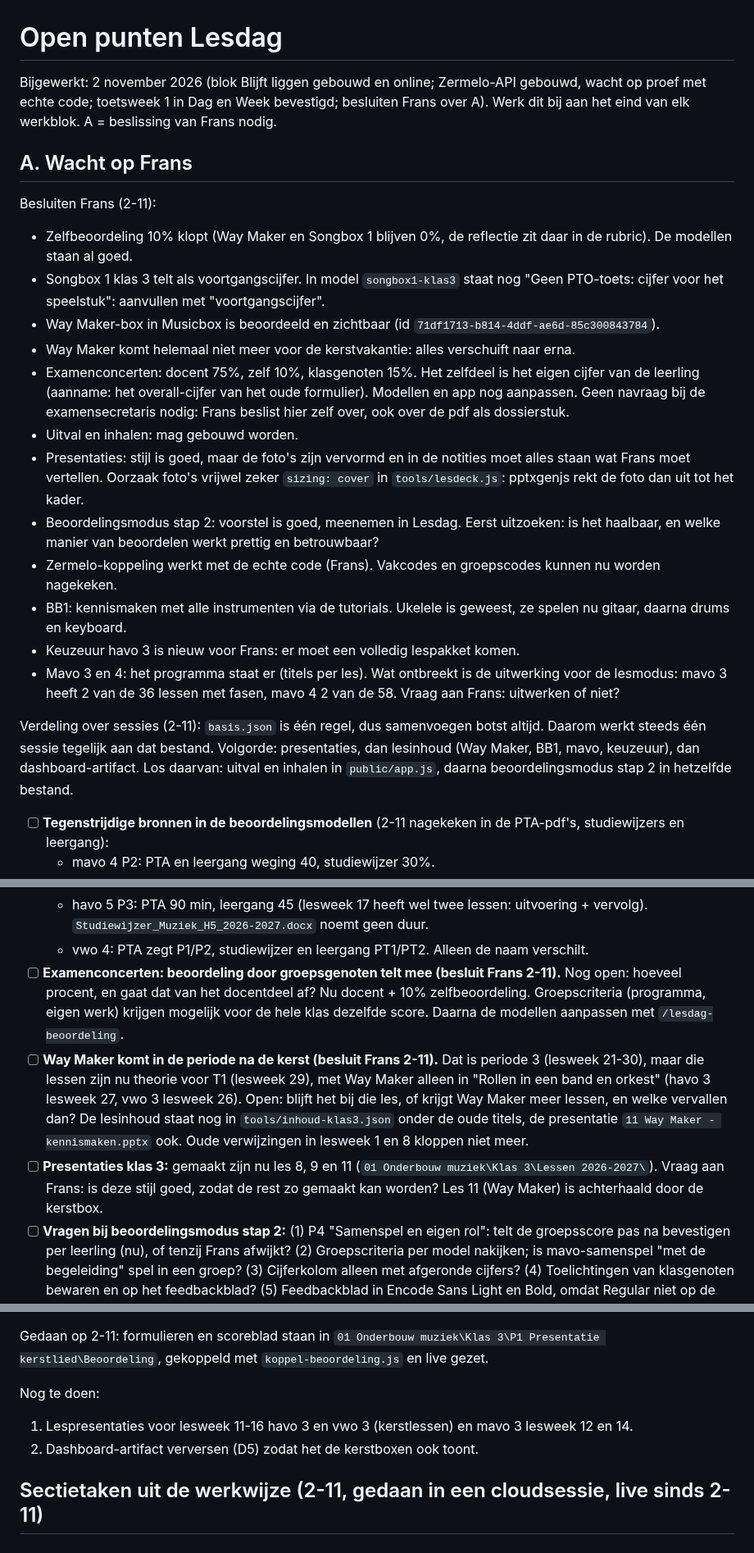
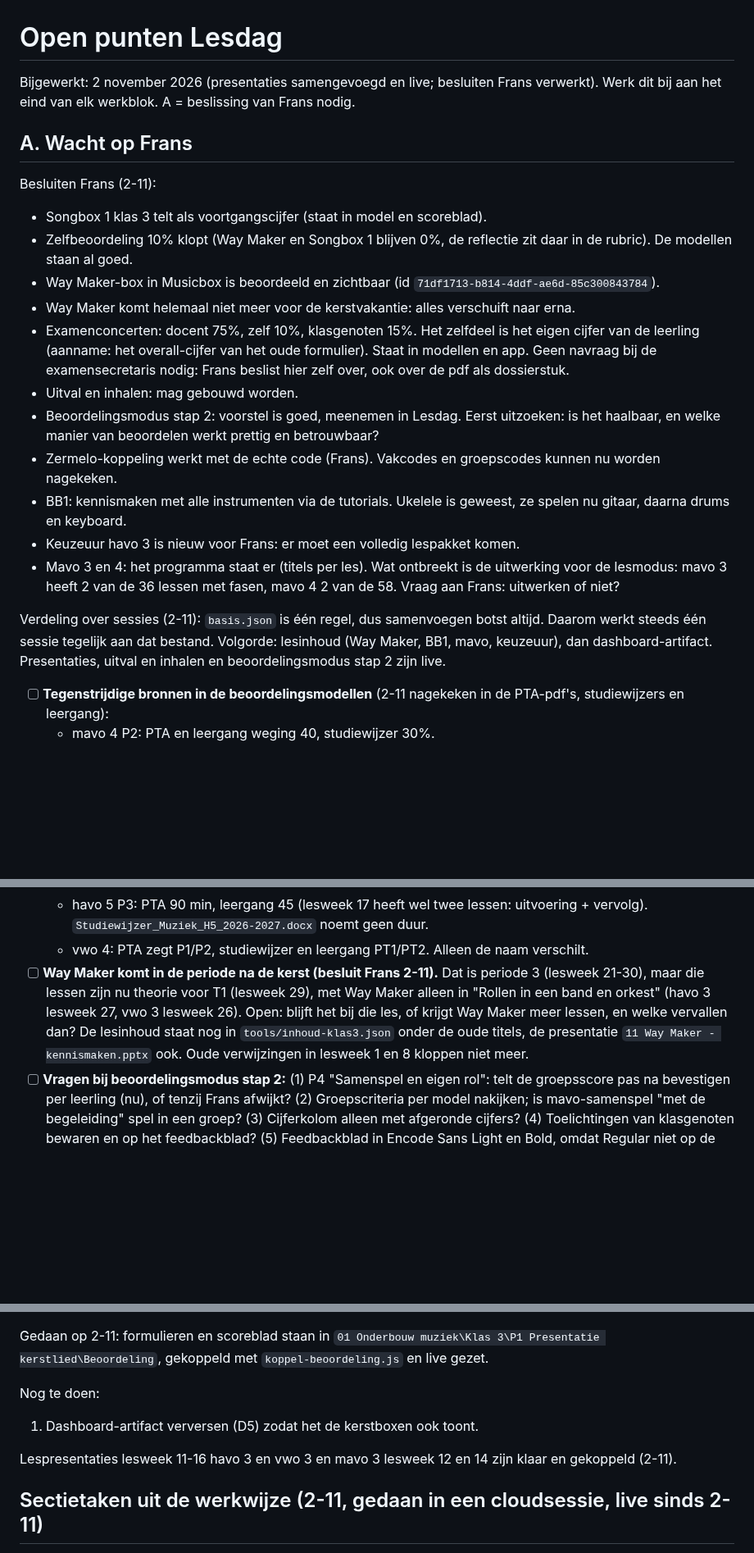
Before and after one commit to fnieuwenhuyzen-rgb/dashboard-docent, a Markdown page: OPEN-PUNTEN.md, 3 parts joined by grey strips. Shown at 82% size. Drawn GitHub-style; blank space fills up the shorter version.

Commit message:
OPEN-PUNTEN: presentaties live, besluiten verwerkt, vragen uit het presentatierapport; bronverschillen in het handboek
Co-Authored-By: Claude Opus 5.5 <noreply@anthropic.com>

```diff
--- a/OPEN-PUNTEN.md
+++ b/OPEN-PUNTEN.md
@@ -1,24 +1,23 @@
 # Open punten Lesdag
 
-Bijgewerkt: 2 november 2026 (blok Blijft liggen gebouwd en online; Zermelo-API gebouwd, wacht op proef met echte code; toetsweek 1 in Dag en Week bevestigd; besluiten Frans over A). Werk dit bij aan het eind van elk werkblok. A = beslissing van Frans nodig.
+Bijgewerkt: 2 november 2026 (presentaties samengevoegd en live; besluiten Frans verwerkt). Werk dit bij aan het eind van elk werkblok. A = beslissing van Frans nodig.
 
 ## A. Wacht op Frans
 
 Besluiten Frans (2-11):
+- Songbox 1 klas 3 telt als voortgangscijfer (staat in model en scoreblad).
 - Zelfbeoordeling 10% klopt (Way Maker en Songbox 1 blijven 0%, de reflectie zit daar in de rubric). De modellen staan al goed.
-- Songbox 1 klas 3 telt als voortgangscijfer. In model `songbox1-klas3` staat nog "Geen PTO-toets: cijfer voor het speelstuk": aanvullen met "voortgangscijfer".
 - Way Maker-box in Musicbox is beoordeeld en zichtbaar (id `71df1713-b814-4ddf-ae6d-85c300843784`).
 - Way Maker komt helemaal niet meer voor de kerstvakantie: alles verschuift naar erna.
-- Examenconcerten: docent 75%, zelf 10%, klasgenoten 15%. Het zelfdeel is het eigen cijfer van de leerling (aanname: het overall-cijfer van het oude formulier). Modellen en app nog aanpassen. Geen navraag bij de examensecretaris nodig: Frans beslist hier zelf over, ook over de pdf als dossierstuk.
+- Examenconcerten: docent 75%, zelf 10%, klasgenoten 15%. Het zelfdeel is het eigen cijfer van de leerling (aanname: het overall-cijfer van het oude formulier). Staat in modellen en app. Geen navraag bij de examensecretaris nodig: Frans beslist hier zelf over, ook over de pdf als dossierstuk.
 - Uitval en inhalen: mag gebouwd worden.
-- Presentaties: stijl is goed, maar de foto's zijn vervormd en in de notities moet alles staan wat Frans moet vertellen. Oorzaak foto's vrijwel zeker `sizing: cover` in `tools/lesdeck.js`: pptxgenjs rekt de foto dan uit tot het kader.
 - Beoordelingsmodus stap 2: voorstel is goed, meenemen in Lesdag. Eerst uitzoeken: is het haalbaar, en welke manier van beoordelen werkt prettig en betrouwbaar?
 - Zermelo-koppeling werkt met de echte code (Frans). Vakcodes en groepscodes kunnen nu worden nagekeken.
 - BB1: kennismaken met alle instrumenten via de tutorials. Ukelele is geweest, ze spelen nu gitaar, daarna drums en keyboard.
 - Keuzeuur havo 3 is nieuw voor Frans: er moet een volledig lespakket komen.
 - Mavo 3 en 4: het programma staat er (titels per les). Wat ontbreekt is de uitwerking voor de lesmodus: mavo 3 heeft 2 van de 36 lessen met fasen, mavo 4 2 van de 58. Vraag aan Frans: uitwerken of niet?
 
-Verdeling over sessies (2-11): `basis.json` is één regel, dus samenvoegen botst altijd. Daarom werkt steeds één sessie tegelijk aan dat bestand. Volgorde: presentaties, dan lesinhoud (Way Maker, BB1, mavo, keuzeuur), dan dashboard-artifact. Los daarvan: uitval en inhalen in `public/app.js`, daarna beoordelingsmodus stap 2 in hetzelfde bestand.
+Verdeling over sessies (2-11): `basis.json` is één regel, dus samenvoegen botst altijd. Daarom werkt steeds één sessie tegelijk aan dat bestand. Volgorde: lesinhoud (Way Maker, BB1, mavo, keuzeuur), dan dashboard-artifact. Presentaties, uitval en inhalen en beoordelingsmodus stap 2 zijn live.
 
 - [ ] **Tegenstrijdige bronnen in de beoordelingsmodellen** (2-11 nagekeken in de PTA-pdf's, studiewijzers en leergang):
   - mavo 4 P2: PTA en leergang weging 40, studiewijzer 30%.
@@ -28,9 +27,7 @@ Verdeling over sessies (2-11): `basis.json` is één regel, dus samenvoegen bots
   - havo 5 P4: PTA 180 min, leergang 90 (lesweek 21: generale + productie). De studiewijzer ("uiterlijk 16 april") is de SE-grens, geen conflict met februari.
   - havo 5 P3: PTA 90 min, leergang 45 (lesweek 17 heeft wel twee lessen: uitvoering + vervolg). `Studiewijzer_Muziek_H5_2026-2027.docx` noemt geen duur.
   - vwo 4: PTA zegt P1/P2, studiewijzer en leergang PT1/PT2. Alleen de naam verschilt.
-- [ ] **Examenconcerten: beoordeling door groepsgenoten telt mee (besluit Frans 2-11).** Nog open: hoeveel procent, en gaat dat van het docentdeel af? Nu docent + 10% zelfbeoordeling. Groepscriteria (programma, eigen werk) krijgen mogelijk voor de hele klas dezelfde score. Daarna de modellen aanpassen met `/lesdag-beoordeling`.
 - [ ] **Way Maker komt in de periode na de kerst (besluit Frans 2-11).** Dat is periode 3 (lesweek 21-30), maar die lessen zijn nu theorie voor T1 (lesweek 29), met Way Maker alleen in "Rollen in een band en orkest" (havo 3 lesweek 27, vwo 3 lesweek 26). Open: blijft het bij die les, of krijgt Way Maker meer lessen, en welke vervallen dan? De lesinhoud staat nog in `tools/inhoud-klas3.json` onder de oude titels, de presentatie `11 Way Maker - kennismaken.pptx` ook. Oude verwijzingen in lesweek 1 en 8 kloppen niet meer.
-- [ ] **Presentaties klas 3:** gemaakt zijn nu les 8, 9 en 11 (`01 Onderbouw muziek\Klas 3\Lessen 2026-2027\`). Vraag aan Frans: is deze stijl goed, zodat de rest zo gemaakt kan worden? Les 11 (Way Maker) is achterhaald door de kerstbox.
 - [ ] **Vragen bij beoordelingsmodus stap 2:** (1) P4 "Samenspel en eigen rol": telt de groepsscore pas na bevestigen per leerling (nu), of tenzij Frans afwijkt? (2) Groepscriteria per model nakijken; is mavo-samenspel "met de begeleiding" spel in een groep? (3) Cijferkolom alleen met afgeronde cijfers? (4) Toelichtingen van klasgenoten bewaren en op het feedbackblad? (5) Feedbackblad in Encode Sans Light en Bold, omdat Regular niet op de laptop staat: goed? (6) Moet het eigen cijfer ook uit Forms komen (nu intypen)?
 - [ ] **Vragen bij uitval en inhalen (gebouwd, live sinds 2-11):** (1) vanaf hoeveel dagen vóór een toets een melding (nu 21); (2) Zermelo toont een les in een geplande uitvalweek: gaat die door (nu ja); (3) koor en sectieafspraken blijven staan op een afwezige dag (nu ja); (4) havo 5 `lesdagen` wo, ma, ma: klopt de volgorde, want P4 kan op een andere dag vallen.
 - [x] **Uitval en inhalen (ontwerp 30-10):** live sinds 2-11, lokaal getest met verzonnen gegevens. Nieuw in de staat: `S.afwezig`, `S.ankers`, `S.afwijkingen`; les-id's ongewijzigd. Nog niet gebouwd (voor D): notenbalk, twee lessen samenvoegen, Week afsluiten, AI-voorstellen. https://claude.ai/artifact/KaRevv4Uuw2cbCLU2nFUi4. Lessen schuiven door, toetsen worden ankers, bij krapte een inhaalvoorstel. Nu schuift een toetsles mee (`reeks`/`planning`): bij één uitgevallen les in vwo 4 lesweek 8 zakt PT1 voorbij 9-11. Echt gebeurd: Frans was di 27 en wo 28-10 afwezig (vwo 4 generale PT1 vervallen, havo 5 woensdagles ook). Besluit Frans: afwezig = alle lessen van die dagen vervallen, niet per les vragen ("Ik ben er niet" + Zermelo vervallen). Besluiten Frans (30-10): PTA-toets verplaatsen beslist Frans zelf (geen mail of akkoord, wel een reden in de afwijkingenlijst); onderbouwtoetsen schuiven vrij, maar binnen de periode uit het PTO; inhaalbare lessen herkent Lesdag aan de titel (generale, afronden, herhaling, oefenen). Nog open: akkoord om te bouwen, en:
@@ -75,8 +80,9 @@ Gewijzigd in de bestanden:
 Gedaan op 2-11: formulieren en scoreblad staan in `01 Onderbouw muziek\Klas 3\P1 Presentatie kerstlied\Beoordeling`, gekoppeld met `koppel-beoordeling.js` en live gezet.
 
 Nog te doen:
-1. Lespresentaties voor lesweek 11-16 havo 3 en vwo 3 (kerstlessen) en mavo 3 lesweek 12 en 14.
-2. Dashboard-artifact verversen (D5) zodat het de kerstboxen ook toont.
+1. Dashboard-artifact verversen (D5) zodat het de kerstboxen ook toont.
+
+Lespresentaties lesweek 11-16 havo 3 en vwo 3 en mavo 3 lesweek 12 en 14 zijn klaar en gekoppeld (2-11).
 
 ## Sectietaken uit de werkwijze (2-11, gedaan in een cloudsessie, live sinds 2-11)
 
```
Also changed, not shown: other parts of OPEN-PUNTEN.md (+11 -1 lines), handboek/presentaties-bronverschillen-2026-11-02.md (added, +40 -0 lines).
